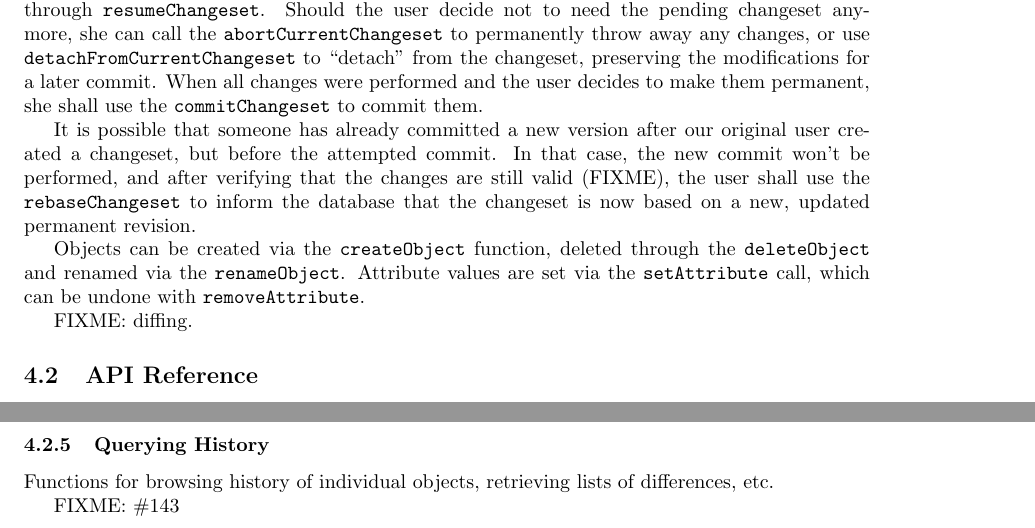
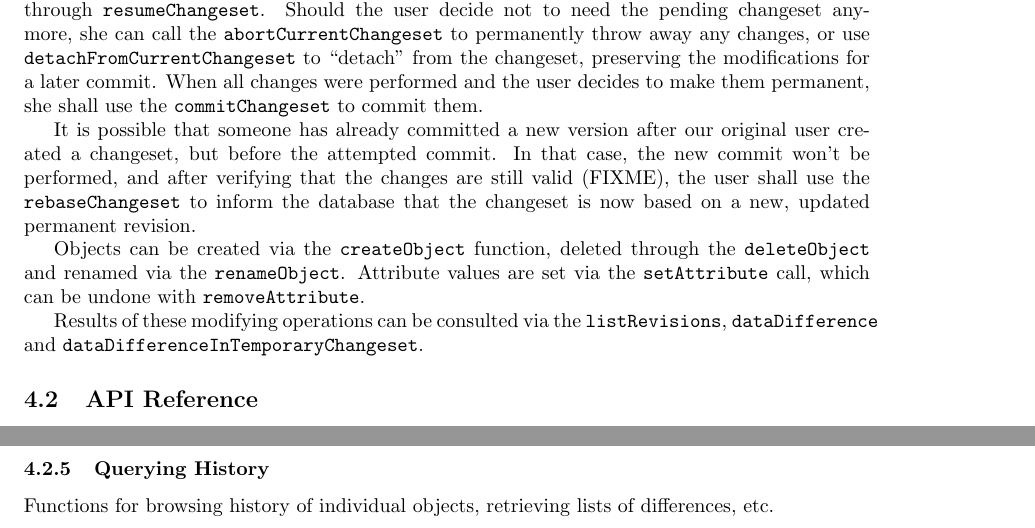
Before and after one commit to jktjkt/deska, a LaTeX paper (doc/technical/dbapi-protocol.tex): two parts of pages 7 and 8 of 8, joined at a grey line, cut so that both start at the same text. Compiled offline with pdfLaTeX.

Commit message:
Mention the history/diffing functions
refs #183

```diff
--- a/doc/technical/dbapi-protocol.tex
+++ b/doc/technical/dbapi-protocol.tex
@@ -391,7 +391,8 @@ Objects can be created via the \deskaFuncRef{createObject} function, deleted thr
 renamed via the \deskaFuncRef{renameObject}.  Attribute values are set via the \deskaFuncRef{setAttribute} call, which
 can be undone with \deskaFuncRef{removeAttribute}.
 
-FIXME: diffing.
+Results of these modifying operations can be consulted via the \deskaFuncRef{listRevisions},
+\deskaFuncRef{dataDifference} and \deskaFuncRef{dataDifferenceInTemporaryChangeset}.
 
 \subsection{API Reference}
 
@@ -458,6 +459,4 @@ History}, section \ref{sec:api-group-history}).
 
 Functions for browsing history of individual objects, retrieving lists of differences, etc.
 
-FIXME: \#143
-
 \end{document}
```
